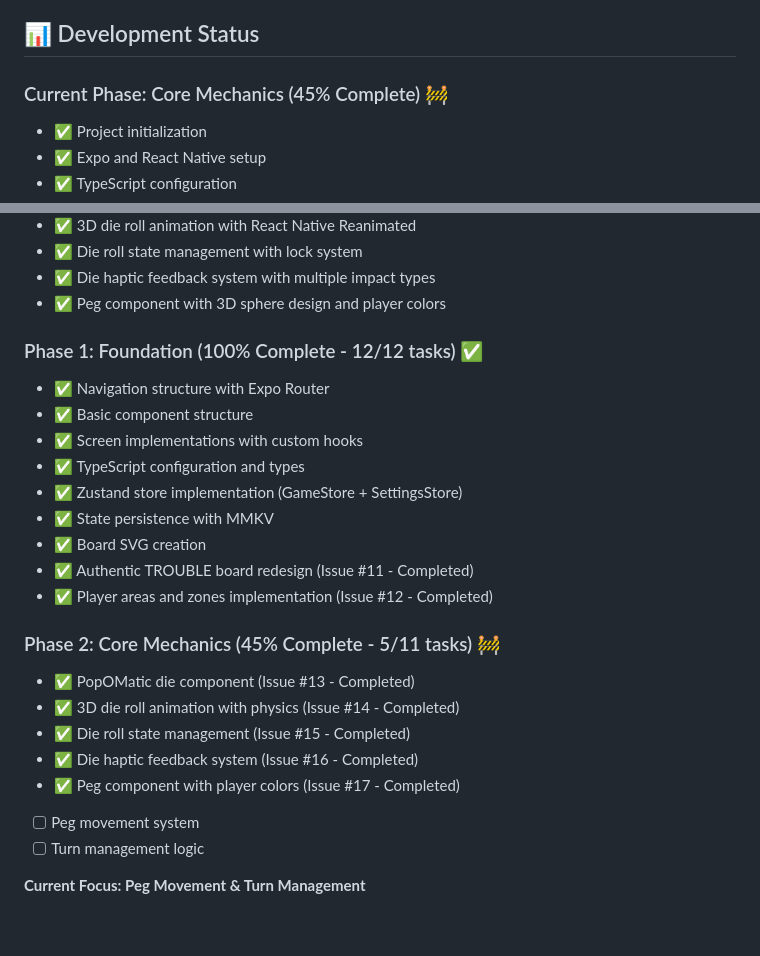
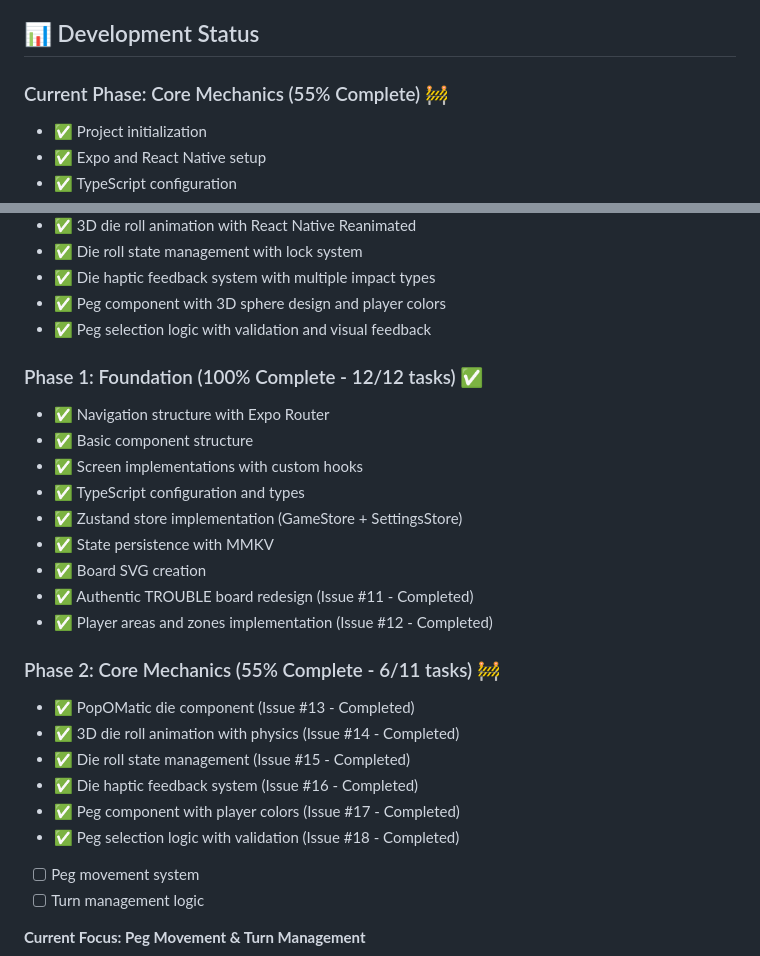
Before and after one commit to dmartorell/trouble-game, a Markdown page: README.md, 2 parts joined by grey strips. GitHub-like rendering; blank space fills up the shorter version.

Commit message:
Update development status and mark peg selection logic as complete

```diff
--- a/README.md
+++ b/README.md
@@ -137,7 +137,7 @@ For complete rules, see [ai_docs/troubleRules.md](ai_docs/troubleRules.md)
 
 ## 📊 Development Status
 
-### Current Phase: Core Mechanics (45% Complete) 🚧
+### Current Phase: Core Mechanics (55% Complete) 🚧
 - ✅ Project initialization
 - ✅ Expo and React Native setup
 - ✅ TypeScript configuration
@@ -154,6 +154,7 @@ For complete rules, see [ai_docs/troubleRules.md](ai_docs/troubleRules.md)
 - ✅ Die roll state management with lock system
 - ✅ Die haptic feedback system with multiple impact types
 - ✅ Peg component with 3D sphere design and player colors
+- ✅ Peg selection logic with validation and visual feedback
 
 ### Phase 1: Foundation (100% Complete - 12/12 tasks) ✅
 - ✅ Navigation structure with Expo Router
@@ -166,12 +167,13 @@ For complete rules, see [ai_docs/troubleRules.md](ai_docs/troubleRules.md)
 - ✅ Authentic TROUBLE board redesign (Issue #11 - Completed)
 - ✅ Player areas and zones implementation (Issue #12 - Completed)
 
-### Phase 2: Core Mechanics (45% Complete - 5/11 tasks) 🚧
+### Phase 2: Core Mechanics (55% Complete - 6/11 tasks) 🚧
 - ✅ PopOMatic die component (Issue #13 - Completed)
 - ✅ 3D die roll animation with physics (Issue #14 - Completed)
 - ✅ Die roll state management (Issue #15 - Completed)
 - ✅ Die haptic feedback system (Issue #16 - Completed)
 - ✅ Peg component with player colors (Issue #17 - Completed)
+- ✅ Peg selection logic with validation (Issue #18 - Completed)
 - [ ] Peg movement system
 - [ ] Turn management logic
 
```
Also changed, not shown: MVP_TASK_MANAGER.md (+6 -5 lines).
